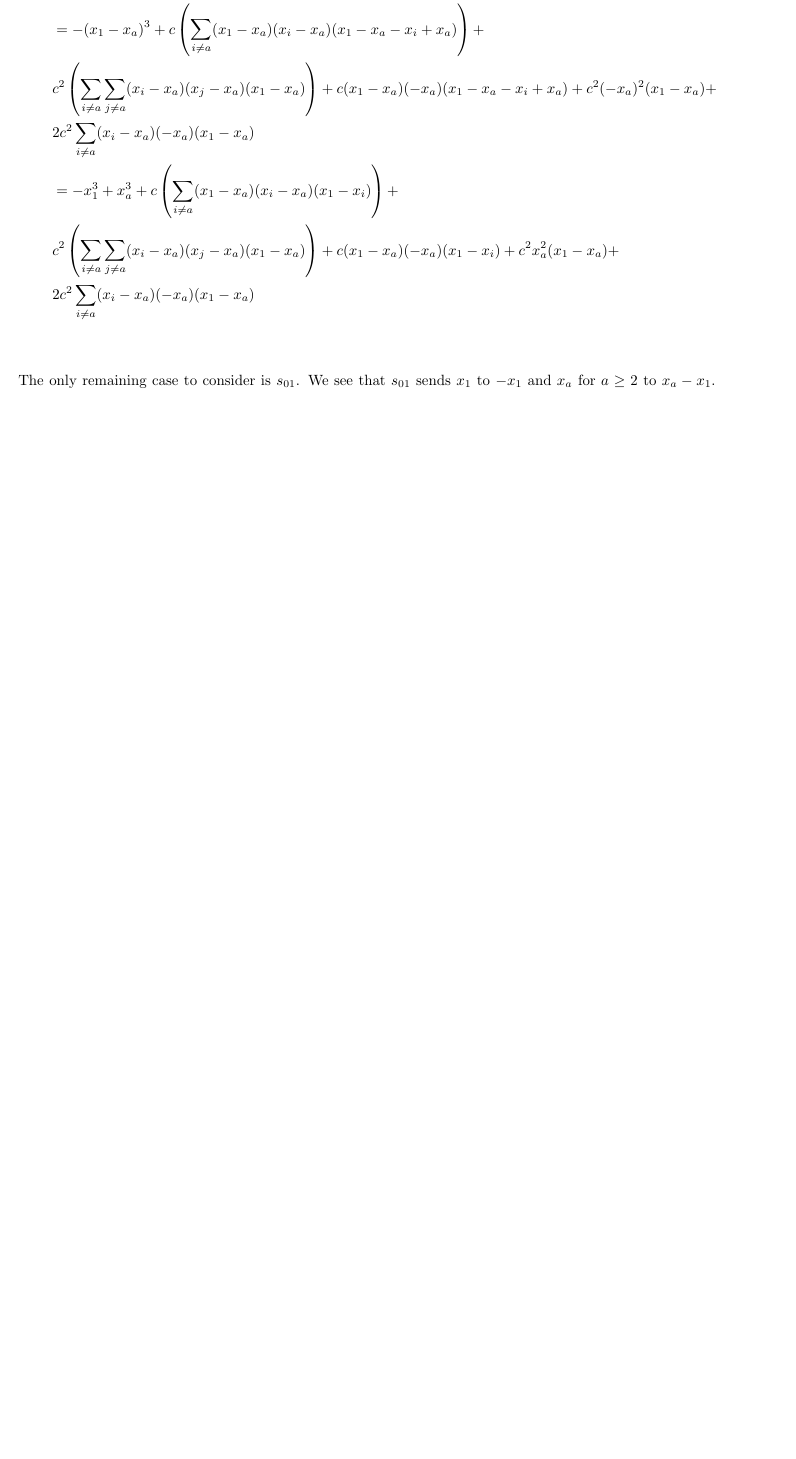
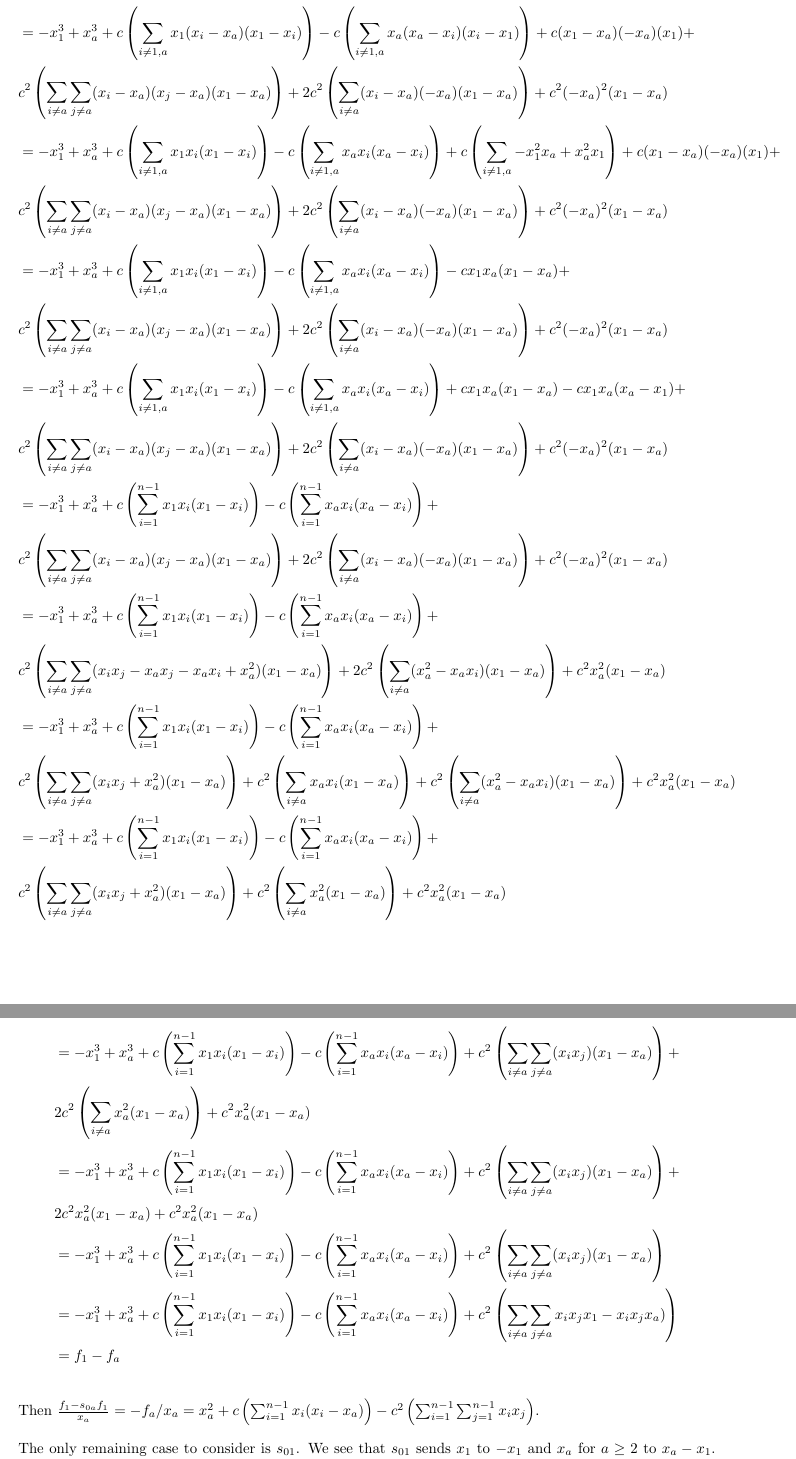
Before and after one commit to sdevadas/cherednik-urop2014, a LaTeX document (proofs.tex): part of page 2 of 5 before the commit and two parts of pages 2 and 3 of 6 after it, the two joined at a grey line, cut at the place of the change, the shorter picture padded with empty space. Compiled offline with pdfLaTeX.

Commit message:
cleaned up s_02 calculation

```diff
--- a/proofs.tex
+++ b/proofs.tex
@@ -71,3 +69,29 @@ s_{0a}f_1&=s_{0a}\left(-x_1^3+c \left(\sum_{i=1}^{n-1} x_1x_i(x_1-x_i)\right)+c^
+&=-x_1^3+x_a^3+c \left(\sum_{i \ne 1,a} x_1(x_i-x_a)(x_1-x_i)\right)-c \left(\sum_{i \ne 1,a} x_a(x_a-x_i)(x_i-x_1)\right)+c(x_1-x_a)(-x_a)(x_1)+\\&c^2 \left(\sum_{i\ne a}\sum_{j \ne a}(x_i-x_a)(x_j-x_a)(x_1-x_a)\right)+2c^2\left(\sum_{i \ne a} (x_i-x_a)(-x_a)(x_1-x_a)\right)+c^2(-x_a)^2(x_1-x_a)\\
+&=-x_1^3+x_a^3+c \left(\sum_{i \ne 1,a} x_1x_i(x_1-x_i)\right)-c \left(\sum_{i \ne 1,a} x_ax_i(x_a-x_i)\right)+c\left(\sum_{i \ne 1,a}-x_1^2x_a+x_a^2x_1\right)+c(x_1-x_a)(-x_a)(x_1)+\\&c^2 \left(\sum_{i\ne a}\sum_{j \ne a}(x_i-x_a)(x_j-x_a)(x_1-x_a)\right)+2c^2\left(\sum_{i \ne a} (x_i-x_a)(-x_a)(x_1-x_a)\right)+c^2(-x_a)^2(x_1-x_a)\\
+&=-x_1^3+x_a^3+c \left(\sum_{i \ne 1,a} x_1x_i(x_1-x_i)\right)-c \left(\sum_{i \ne 1,a} x_ax_i(x_a-x_i)\right)
+-cx_1x_a(x_1-x_a)+\\&c^2 \left(\sum_{i\ne a}\sum_{j \ne a}(x_i-x_a)(x_j-x_a)(x_1-x_a)\right)+2c^2\left(\sum_{i \ne a} (x_i-x_a)(-x_a)(x_1-x_a)\right)+c^2(-x_a)^2(x_1-x_a)\\
+&=-x_1^3+x_a^3+c \left(\sum_{i \ne 1,a} x_1x_i(x_1-x_i)\right)-c \left(\sum_{i \ne 1,a} x_ax_i(x_a-x_i)\right)
++cx_1x_a(x_1-x_a)-cx_1x_a(x_a-x_1)+\\&c^2 \left(\sum_{i\ne a}\sum_{j \ne a}(x_i-x_a)(x_j-x_a)(x_1-x_a)\right)+2c^2\left(\sum_{i \ne a} (x_i-x_a)(-x_a)(x_1-x_a)\right)+c^2(-x_a)^2(x_1-x_a)\\
+&=-x_1^3+x_a^3+c \left(\sum_{i=1}^{n-1} x_1x_i(x_1-x_i)\right)-c \left(\sum_{i=1}^{n-1} x_ax_i(x_a-x_i)\right)
++\\&c^2 \left(\sum_{i\ne a}\sum_{j \ne a}(x_i-x_a)(x_j-x_a)(x_1-x_a)\right)+2c^2\left(\sum_{i \ne a} (x_i-x_a)(-x_a)(x_1-x_a)\right)+c^2(-x_a)^2(x_1-x_a)\\
+&=-x_1^3+x_a^3+c \left(\sum_{i=1}^{n-1} x_1x_i(x_1-x_i)\right)-c \left(\sum_{i=1}^{n-1} x_ax_i(x_a-x_i)\right)
++\\&c^2 \left(\sum_{i\ne a}\sum_{j \ne a}(x_ix_j-x_ax_j-x_ax_i+x_a^2)(x_1-x_a)\right)+2c^2\left(\sum_{i \ne a} (x_a^2-x_ax_i)(x_1-x_a)\right)+c^2x_a^2(x_1-x_a)\\
+&=-x_1^3+x_a^3+c \left(\sum_{i=1}^{n-1} x_1x_i(x_1-x_i)\right)-c \left(\sum_{i=1}^{n-1} x_ax_i(x_a-x_i)\right)
++\\&c^2 \left(\sum_{i\ne a}\sum_{j \ne a}(x_ix_j+x_a^2)(x_1-x_a)\right)+c^2\left(\sum_{i \ne a} x_ax_i(x_1-x_a)\right)+c^2\left(\sum_{i \ne a} (x_a^2-x_ax_i)(x_1-x_a)\right)+c^2x_a^2(x_1-x_a)\\
+&=-x_1^3+x_a^3+c \left(\sum_{i=1}^{n-1} x_1x_i(x_1-x_i)\right)-c \left(\sum_{i=1}^{n-1} x_ax_i(x_a-x_i)\right)
++\\&c^2 \left(\sum_{i\ne a}\sum_{j \ne a}(x_ix_j+x_a^2)(x_1-x_a)\right)+c^2\left(\sum_{i \ne a} x_a^2(x_1-x_a)\right)+c^2x_a^2(x_1-x_a)\\\end{align*}\begin{align*}
+&=-x_1^3+x_a^3+c \left(\sum_{i=1}^{n-1} x_1x_i(x_1-x_i)\right)-c \left(\sum_{i=1}^{n-1} x_ax_i(x_a-x_i)\right)
++c^2 \left(\sum_{i\ne a}\sum_{j \ne a}(x_ix_j)(x_1-x_a)\right)+\\&2c^2\left(\sum_{i \ne a} x_a^2(x_1-x_a)\right)+c^2x_a^2(x_1-x_a)\\
+&=-x_1^3+x_a^3+c \left(\sum_{i=1}^{n-1} x_1x_i(x_1-x_i)\right)-c \left(\sum_{i=1}^{n-1} x_ax_i(x_a-x_i)\right)
++c^2 \left(\sum_{i\ne a}\sum_{j \ne a}(x_ix_j)(x_1-x_a)\right)+\\& 2c^2x_a^2(x_1-x_a)+c^2x_a^2(x_1-x_a)\\
+&=-x_1^3+x_a^3+c \left(\sum_{i=1}^{n-1} x_1x_i(x_1-x_i)\right)-c \left(\sum_{i=1}^{n-1} x_ax_i(x_a-x_i)\right)
++c^2 \left(\sum_{i\ne a}\sum_{j \ne a}(x_ix_j)(x_1-x_a)\right)\\
+&=-x_1^3+x_a^3+c \left(\sum_{i=1}^{n-1} x_1x_i(x_1-x_i)\right)-c \left(\sum_{i=1}^{n-1} x_ax_i(x_a-x_i)\right)
++c^2 \left(\sum_{i\ne a}\sum_{j \ne a}x_ix_jx_1-x_ix_jx_a)\right)\\
+&=f_1-f_a
+\end{align*}
+
+Then $\frac{f_1-s_{0a}f_1}{x_a}=-f_a/x_a=x_a^2+c \left(\sum_{i=1}^{n-1} x_i(x_i-x_a)\right)-c^2 \left(\sum_{i=1}^{n-1} \sum_{j=1}^{n-1} x_ix_j\right)$.
 
 The only remaining case to consider is $s_{01}$. We see that $s_{01}$ sends $x_1$ to $-x_1$ and $x_a$ for $a \ge 2$ to $x_a-x_1$. Then $s_{01}f_1$ goes to
 
```
Also changed, not shown: proofs.pdf, proofs.tex (12 more changed lines), 3 other files.
